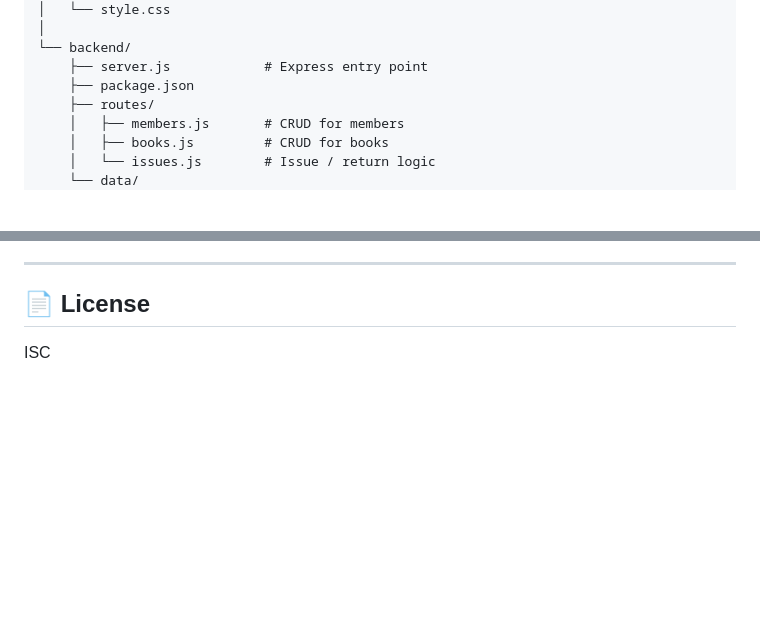
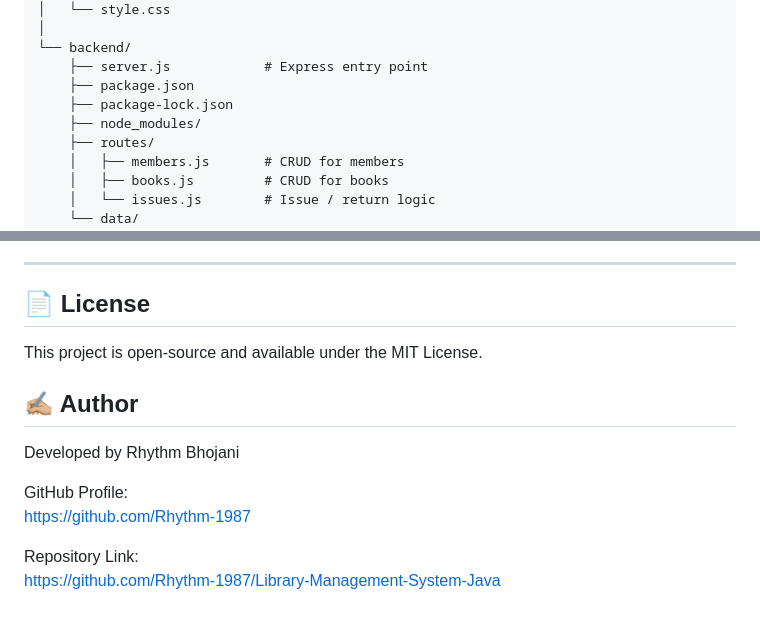
Before and after one commit to Rhythm-1987/Library-Management-System-Java, a Markdown page: README.md, 2 parts joined by grey strips. GitHub-like rendering; blank space fills up the shorter version.

Commit message:
Update README with author and license information
Added author information and license details to README.

```diff
--- a/README.md
+++ b/README.md
@@ -36,6 +36,8 @@ A full-stack digital library portal for managing members, books, issue/return tr
 └── backend/
     ├── server.js            # Express entry point
     ├── package.json
+    ├── package-lock.json
+    ├── node_modules/
     ├── routes/
     │   ├── members.js       # CRUD for members
     │   ├── books.js         # CRUD for books
@@ -185,4 +187,14 @@ Dates are stored and displayed as `DD-MM-YYYY`.
 
 ## 📄 License
 
-ISC
+This project is open-source and available under the MIT License.
+
+## ✍🏼 Author
+
+Developed by Rhythm Bhojani
+
+GitHub Profile:
+https://github.com/Rhythm-1987
+
+Repository Link:
+https://github.com/Rhythm-1987/Library-Management-System-Java
```
